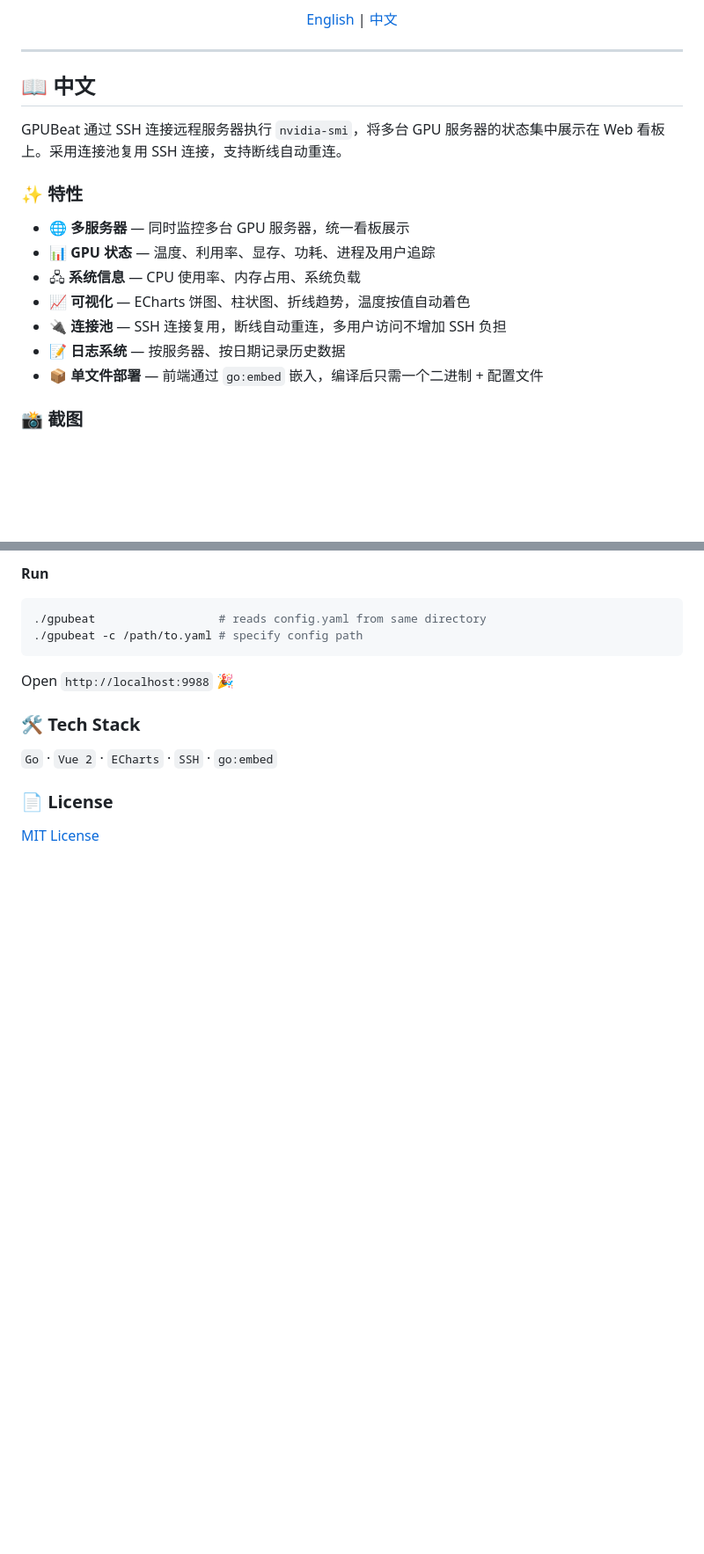
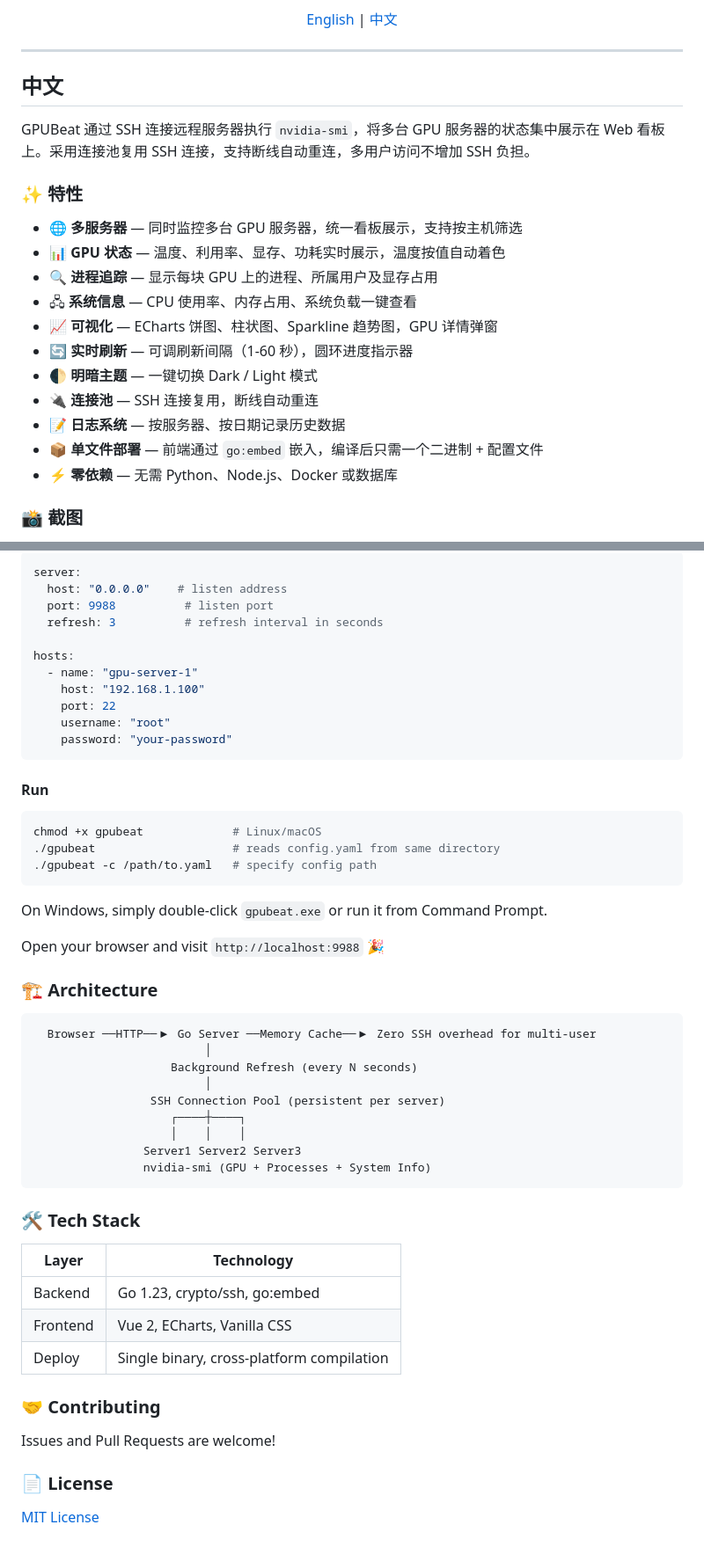
Before and after one commit to jysir99/GPUBeat, a Markdown page: README.md, 2 parts joined by grey strips. Shown at 88% size. Rendered like a GitHub page; blank space fills up the shorter version.

````diff
--- a/README.md
+++ b/README.md
@@ -12,19 +17,23 @@
 
 ---
 
-## 📖 中文
+## 中文
 
-GPUBeat 通过 SSH 连接远程服务器执行 `nvidia-smi`，将多台 GPU 服务器的状态集中展示在 Web 看板上。采用连接池复用 SSH 连接，支持断线自动重连。
+GPUBeat 通过 SSH 连接远程服务器执行 `nvidia-smi`，将多台 GPU 服务器的状态集中展示在 Web 看板上。采用连接池复用 SSH 连接，支持断线自动重连，多用户访问不增加 SSH 负担。
 
 ### ✨ 特性
 
-- 🌐 **多服务器** — 同时监控多台 GPU 服务器，统一看板展示
-- 📊 **GPU 状态** — 温度、利用率、显存、功耗、进程及用户追踪
-- 🖧 **系统信息** — CPU 使用率、内存占用、系统负载
-- 📈 **可视化** — ECharts 饼图、柱状图、折线趋势，温度按值自动着色
-- 🔌 **连接池** — SSH 连接复用，断线自动重连，多用户访问不增加 SSH 负担
+- 🌐 **多服务器** — 同时监控多台 GPU 服务器，统一看板展示，支持按主机筛选
+- 📊 **GPU 状态** — 温度、利用率、显存、功耗实时展示，温度按值自动着色
+- 🔍 **进程追踪** — 显示每块 GPU 上的进程、所属用户及显存占用
+- 🖧 **系统信息** — CPU 使用率、内存占用、系统负载一键查看
+- 📈 **可视化** — ECharts 饼图、柱状图、Sparkline 趋势图，GPU 详情弹窗
+- 🔄 **实时刷新** — 可调刷新间隔（1-60 秒），圆环进度指示器
+- 🌓 **明暗主题** — 一键切换 Dark / Light 模式
+- 🔌 **连接池** — SSH 连接复用，断线自动重连
 - 📝 **日志系统** — 按服务器、按日期记录历史数据
 - 📦 **单文件部署** — 前端通过 `go:embed` 嵌入，编译后只需一个二进制 + 配置文件
+- ⚡ **零依赖** — 无需 Python、Node.js、Docker 或数据库
 
 ### 📸 截图
 
@@ -139,16 +210,55 @@ Edit `config.yaml` with your server SSH credentials.
 
-**Run**
+```yaml
+server:
+  host: "0.0.0.0"    # listen address
+  port: 9988          # listen port
+  refresh: 3          # refresh interval in seconds
+
+hosts:
+  - name: "gpu-server-1"
+    host: "192.168.1.100"
+    port: 22
+    username: "root"
+    password: "your-password"
+```
+
+#### Run
 
 ```bash
-./gpubeat                  # reads config.yaml from same directory
-./gpubeat -c /path/to.yaml # specify config path
+chmod +x gpubeat             # Linux/macOS
+./gpubeat                    # reads config.yaml from same directory
+./gpubeat -c /path/to.yaml   # specify config path
 ```
 
-Open `http://localhost:9988` 🎉
+On Windows, simply double-click `gpubeat.exe` or run it from Command Prompt.
+
+Open your browser and visit `http://localhost:9988` 🎉
+
+### 🏗️ Architecture
+
+```
+  Browser ──HTTP──▶ Go Server ──Memory Cache──▶ Zero SSH overhead for multi-user
+                         │
+                    Background Refresh (every N seconds)
+                         │
+                 SSH Connection Pool (persistent per server)
+                    ┌────┼────┐
+                    │    │    │
+                Server1 Server2 Server3
+                nvidia-smi (GPU + Processes + System Info)
+```
 
 ### 🛠️ Tech Stack
 
-`Go` · `Vue 2` · `ECharts` · `SSH` · `go:embed`
+| Layer | Technology |
+|---|---|
+| Backend | Go 1.23, crypto/ssh, go:embed |
+| Frontend | Vue 2, ECharts, Vanilla CSS |
+| Deploy | Single binary, cross-platform compilation |
+
+### 🤝 Contributing
+
+Issues and Pull Requests are welcome!
 
 ### 📄 License
 
````
Also changed, not shown: other parts of README.md (+100 -33 lines).
